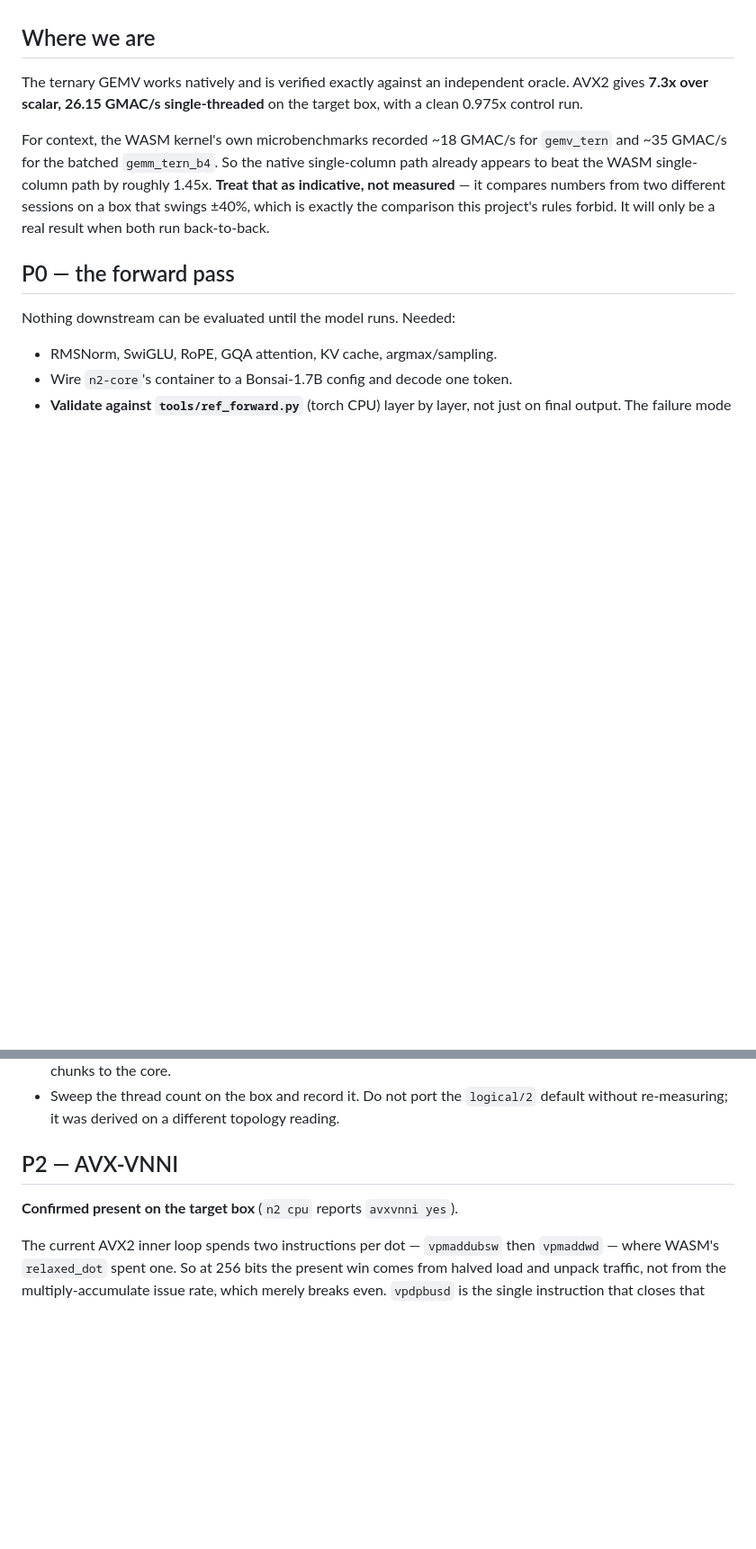
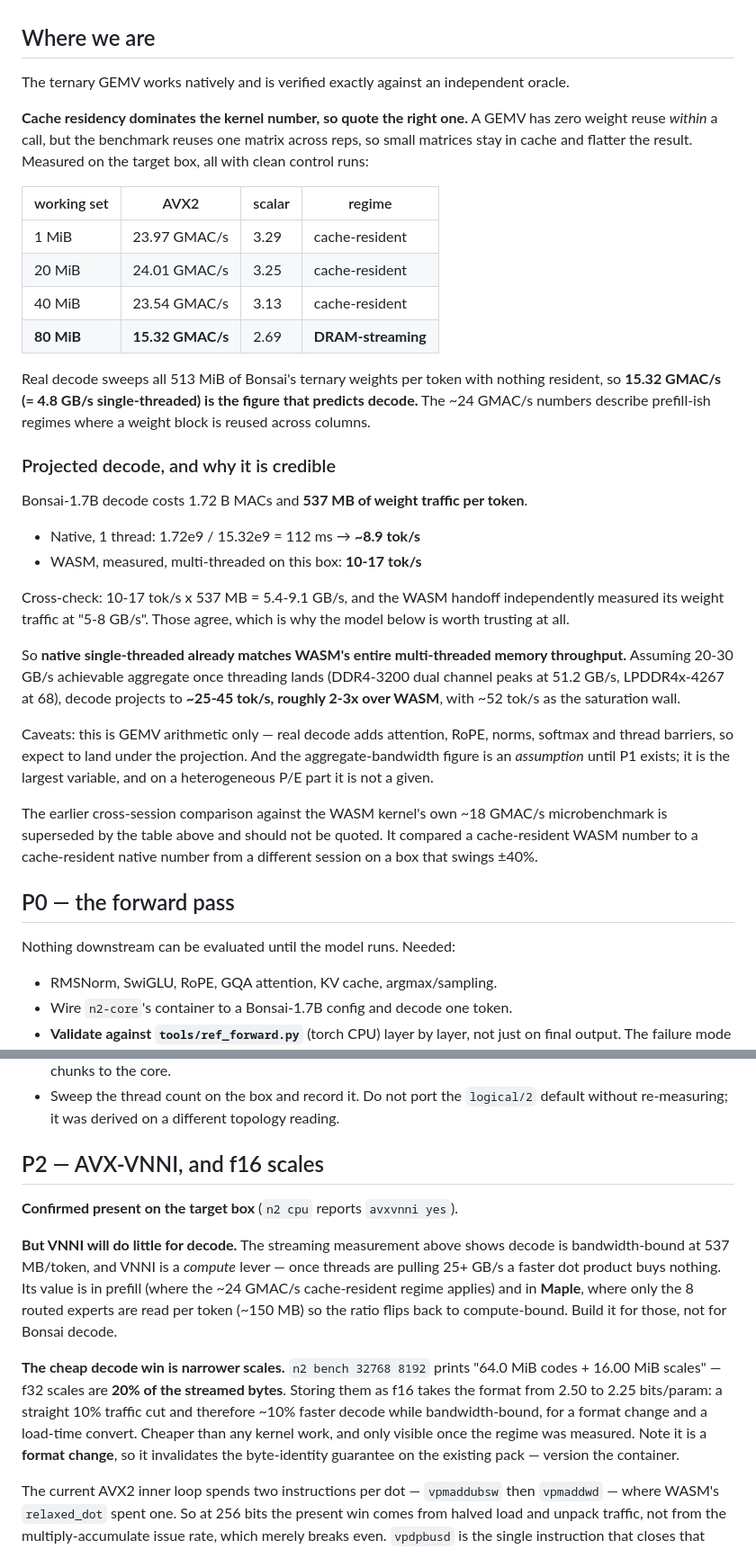
Before and after one commit to eze-paz/TabInfer, a Markdown page: native/docs/ROADMAP.md, 2 parts joined by grey strips. Shown at 90% size. GitHub-like rendering; blank space fills up the shorter version.

Commit message:
docs: measure the streaming regime; decode is bandwidth-bound
The 26 GMAC/s kernel figure was a cache artifact. A GEMV has no weight reuse
within a call, but the benchmark reuses one matrix across reps, so small
matrices stay resident. Swept 1 -> 80 MiB working sets with clean controls:
23.97 / 24.01 / 23.54 GMAC/s while resident, then 15.32 once it streams from
DRAM (4.8 GB/s single-threaded).

Decode sweeps all 513 MiB of Bonsai's ternary weights per token with nothing
resident, so 15.32 is the figure that predicts it: 1.72 GMAC/token -> ~8.9
tok/s single-threaded. That means native single-threaded already matches the
WASM engine's entire multi-threaded memory throughput, which the handoff
measured at 5-8 GB/s and which cross-checks against its 10-17 tok/s.
Projection is ~25-45 tok/s multi-threaded, 2-3x over WASM, wall at ~52.

Two consequences, both reordering priorities:

- VNNI does little for Bonsai decode, because decode is bandwidth-bound, not
  compute-bound. It is a prefill lever, and a Maple lever (only the 8 routed
  experts are read per token, ~150 MB, so that flips back to compute-bound).
- f32 scales are 20% of the streamed bytes. f16 scales take the format from
  2.50 to 2.25 bits/param: ~10% faster decode for a format change and a
  load-time convert, cheaper than any kernel work. Needs container versioning.

Also retracted the earlier cross-session "1.45x vs the WASM kernel" note, which
compared two cache-resident numbers from different sessions on a +/-40% box.

Co-Authored-By: Claude Opus 5 <noreply@anthropic.com>

```diff
--- a/native/docs/ROADMAP.md
+++ b/native/docs/ROADMAP.md
@@ -7,15 +7,50 @@ document, because it is the part that stops work being redone.
 ## Where we are
 
 The ternary GEMV works natively and is verified exactly against an independent
-oracle. AVX2 gives **7.3x over scalar, 26.15 GMAC/s single-threaded** on the
-target box, with a clean 0.975x control run.
+oracle.
 
-For context, the WASM kernel's own microbenchmarks recorded ~18 GMAC/s for
-`gemv_tern` and ~35 GMAC/s for the batched `gemm_tern_b4`. So the native
-single-column path already appears to beat the WASM single-column path by roughly
-1.45x. **Treat that as indicative, not measured** — it compares numbers from two
-different sessions on a box that swings ±40%, which is exactly the comparison this
-project's rules forbid. It will only be a real result when both run back-to-back.
+**Cache residency dominates the kernel number, so quote the right one.** A GEMV has
+zero weight reuse *within* a call, but the benchmark reuses one matrix across reps,
+so small matrices stay in cache and flatter the result. Measured on the target box,
+all with clean control runs:
+
+| working set | AVX2 | scalar | regime |
+|---|---|---|---|
+| 1 MiB | 23.97 GMAC/s | 3.29 | cache-resident |
+| 20 MiB | 24.01 GMAC/s | 3.25 | cache-resident |
+| 40 MiB | 23.54 GMAC/s | 3.13 | cache-resident |
+| **80 MiB** | **15.32 GMAC/s** | 2.69 | **DRAM-streaming** |
+
+Real decode sweeps all 513 MiB of Bonsai's ternary weights per token with nothing
+resident, so **15.32 GMAC/s (= 4.8 GB/s single-threaded) is the figure that
+predicts decode.** The ~24 GMAC/s numbers describe prefill-ish regimes where a
+weight block is reused across columns.
+
+### Projected decode, and why it is credible
+
+Bonsai-1.7B decode costs 1.72 B MACs and **537 MB of weight traffic per token**.
+
+- Native, 1 thread: 1.72e9 / 15.32e9 = 112 ms → **~8.9 tok/s**
+- WASM, measured, multi-threaded on this box: **10-17 tok/s**
+
+Cross-check: 10-17 tok/s x 537 MB = 5.4-9.1 GB/s, and the WASM handoff
+independently measured its weight traffic at "5-8 GB/s". Those agree, which is why
+the model below is worth trusting at all.
+
+So **native single-threaded already matches WASM's entire multi-threaded memory
+throughput.** Assuming 20-30 GB/s achievable aggregate once threading lands
+(DDR4-3200 dual channel peaks at 51.2 GB/s, LPDDR4x-4267 at 68), decode projects to
+**~25-45 tok/s, roughly 2-3x over WASM**, with ~52 tok/s as the saturation wall.
+
+Caveats: this is GEMV arithmetic only — real decode adds attention, RoPE, norms,
+softmax and thread barriers, so expect to land under the projection. And the
+aggregate-bandwidth figure is an *assumption* until P1 exists; it is the largest
+variable, and on a heterogeneous P/E part it is not a given.
+
+The earlier cross-session comparison against the WASM kernel's own ~18 GMAC/s
+microbenchmark is superseded by the table above and should not be quoted. It
+compared a cache-resident WASM number to a cache-resident native number from a
+different session on a box that swings ±40%.
 
 ## P0 — the forward pass
 
@@ -50,9 +85,24 @@ and means almost nothing for this workload.
 - Sweep the thread count on the box and record it. Do not port the `logical/2`
   default without re-measuring; it was derived on a different topology reading.
 
-## P2 — AVX-VNNI
+## P2 — AVX-VNNI, and f16 scales
 
 **Confirmed present on the target box** (`n2 cpu` reports `avxvnni yes`).
+
+**But VNNI will do little for decode.** The streaming measurement above shows decode
+is bandwidth-bound at 537 MB/token, and VNNI is a *compute* lever — once threads are
+pulling 25+ GB/s a faster dot product buys nothing. Its value is in prefill (where
+the ~24 GMAC/s cache-resident regime applies) and in **Maple**, where only the 8
+routed experts are read per token (~150 MB) so the ratio flips back to compute-bound.
+Build it for those, not for Bonsai decode.
+
+**The cheap decode win is narrower scales.** `n2 bench 32768 8192` prints "64.0 MiB
+codes + 16.00 MiB scales" — f32 scales are **20% of the streamed bytes**. Storing
+them as f16 takes the format from 2.50 to 2.25 bits/param: a straight 10% traffic
+cut and therefore ~10% faster decode while bandwidth-bound, for a format change and
+a load-time convert. Cheaper than any kernel work, and only visible once the
+regime was measured. Note it is a **format change**, so it invalidates the
+byte-identity guarantee on the existing pack — version the container.
 
 The current AVX2 inner loop spends two instructions per dot — `vpmaddubsw` then
 `vpmaddwd` — where WASM's `relaxed_dot` spent one. So at 256 bits the present win
```
